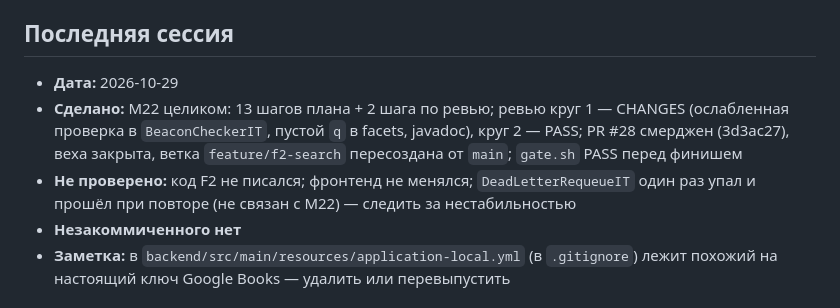
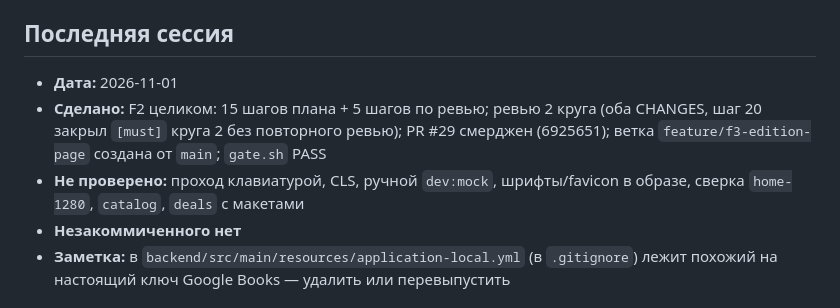
Before and after one commit to nurbolatdev/book-price-aggregator, a Markdown page: docs/PROGRESS.md, the part around the change. Rendered like a GitHub page.

Commit message:
docs: update progress

```diff
--- a/docs/PROGRESS.md
+++ b/docs/PROGRESS.md
@@ -11,9 +11,9 @@
 - **Не закрыто в F2 (нужен браузер/Docker):** проход клавиатурой, CLS, ручной `dev:mock`, шрифты/favicon в образе, сверка снимков `home-1280`, `catalog`, `deals` с макетами; подсказки поиска ведут на `/books/{id}` (404 до F3)
 
 ## Последняя сессия
-- **Дата:** 2026-10-29
-- **Сделано:** M22 целиком: 13 шагов плана + 2 шага по ревью; ревью круг 1 — CHANGES (ослабленная проверка в `BeaconCheckerIT`, пустой `q` в facets, javadoc), круг 2 — PASS; PR #28 смерджен (3d3ac27), веха закрыта, ветка `feature/f2-search` пересоздана от `main`; `gate.sh` PASS перед финишем
-- **Не проверено:** код F2 не писался; фронтенд не менялся; `DeadLetterRequeueIT` один раз упал и прошёл при повторе (не связан с M22) — следить за нестабильностью
+- **Дата:** 2026-11-01
+- **Сделано:** F2 целиком: 15 шагов плана + 5 шагов по ревью; ревью 2 круга (оба CHANGES, шаг 20 закрыл `[must]` круга 2 без повторного ревью); PR #29 смерджен (6925651); ветка `feature/f3-edition-page` создана от `main`; `gate.sh` PASS
+- **Не проверено:** проход клавиатурой, CLS, ручной `dev:mock`, шрифты/favicon в образе, сверка `home-1280`, `catalog`, `deals` с макетами
 - **Незакоммиченного нет**
 - **Заметка:** в `backend/src/main/resources/application-local.yml` (в `.gitignore`) лежит похожий на настоящий ключ Google Books — удалить или перевыпустить
 
```
